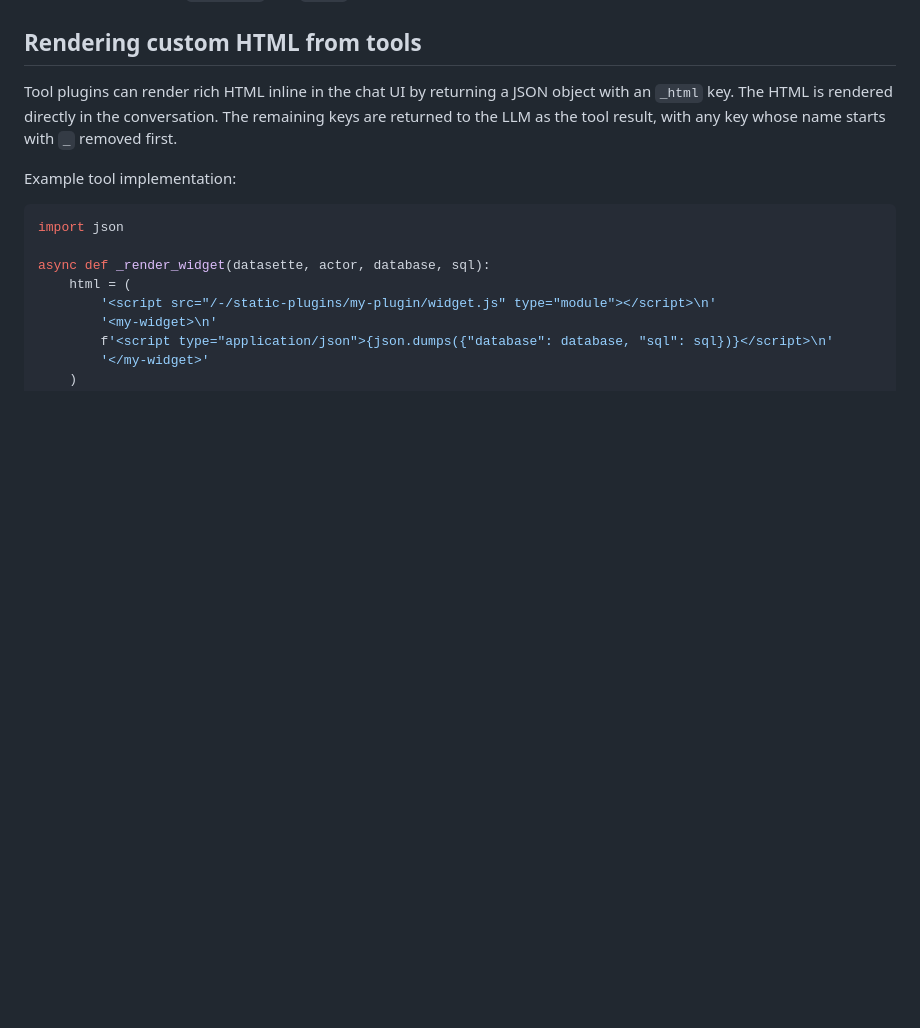
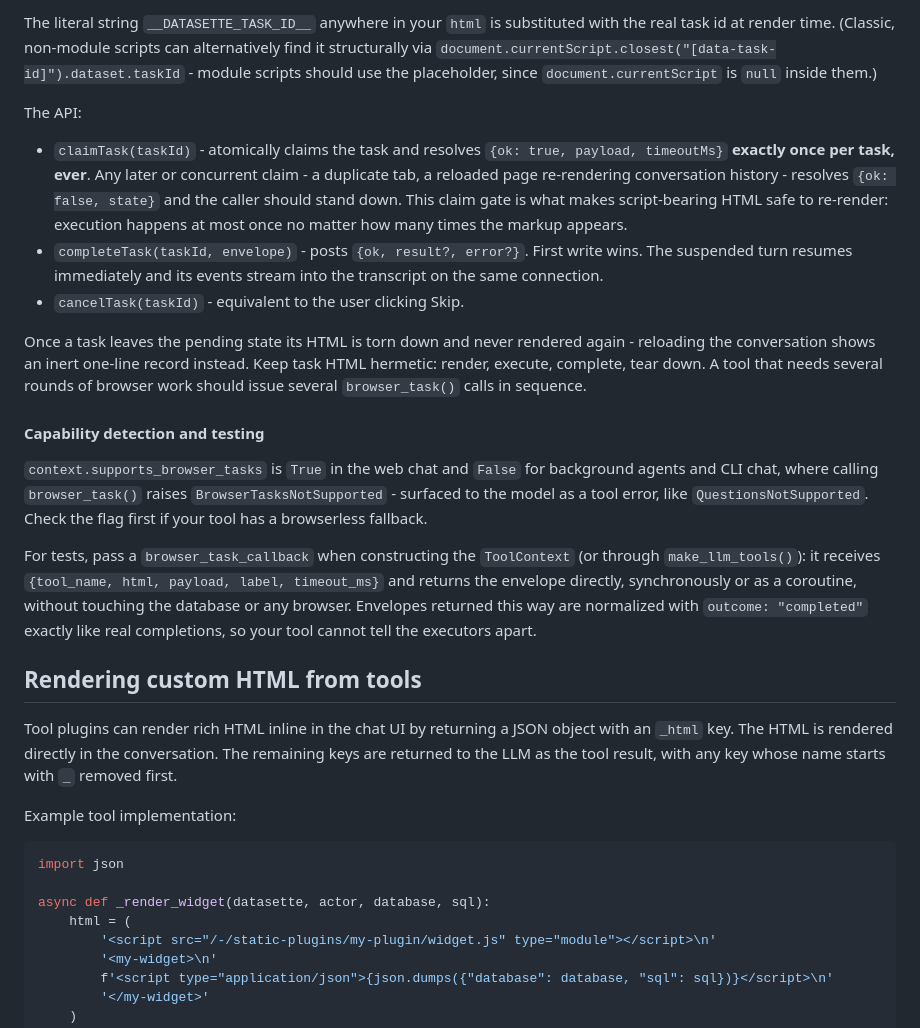
Before and after one commit to datasette/datasette-agent, a Markdown page: README.md, the part around one of its changes. Drawn GitHub-style; blank space fills up the shorter version.

```diff
--- a/README.md
+++ b/README.md
@@ -196,3 +261,19 @@ In contexts with no human watching - for example background agents, or CLI chat
+The literal string `__DATASETTE_TASK_ID__` anywhere in your `html` is substituted with the real task id at render time. (Classic, non-module scripts can alternatively find it structurally via `document.currentScript.closest("[data-task-id]").dataset.taskId` - module scripts should use the placeholder, since `document.currentScript` is `null` inside them.)
+
+The API:
+
+- `claimTask(taskId)` - atomically claims the task and resolves `{ok: true, payload, timeoutMs}` **exactly once per task, ever**. Any later or concurrent claim - a duplicate tab, a reloaded page re-rendering conversation history - resolves `{ok: false, state}` and the caller should stand down. This claim gate is what makes script-bearing HTML safe to re-render: execution happens at most once no matter how many times the markup appears.
+- `completeTask(taskId, envelope)` - posts `{ok, result?, error?}`. First write wins. The suspended turn resumes immediately and its events stream into the transcript on the same connection.
+- `cancelTask(taskId)` - equivalent to the user clicking Skip.
+
+Once a task leaves the pending state its HTML is torn down and never rendered again - reloading the conversation shows an inert one-line record instead. Keep task HTML hermetic: render, execute, complete, tear down. A tool that needs several rounds of browser work should issue several `browser_task()` calls in sequence.
+
+#### Capability detection and testing
+
+`context.supports_browser_tasks` is `True` in the web chat and `False` for background agents and CLI chat, where calling `browser_task()` raises `BrowserTasksNotSupported` - surfaced to the model as a tool error, like `QuestionsNotSupported`. Check the flag first if your tool has a browserless fallback.
+
+For tests, pass a `browser_task_callback` when constructing the `ToolContext` (or through `make_llm_tools()`): it receives `{tool_name, html, payload, label, timeout_ms}` and returns the envelope directly, synchronously or as a coroutine, without touching the database or any browser. Envelopes returned this way are normalized with `outcome: "completed"` exactly like real completions, so your tool cannot tell the executors apart.
+
 ## Rendering custom HTML from tools
 
 Tool plugins can render rich HTML inline in the chat UI by returning a JSON object with an `_html` key. The HTML is rendered directly in the conversation. The remaining keys are returned to the LLM as the tool result, with any key whose name starts with `_` removed first.
```
Also changed, not shown: other parts of README.md (+65 -0 lines).
